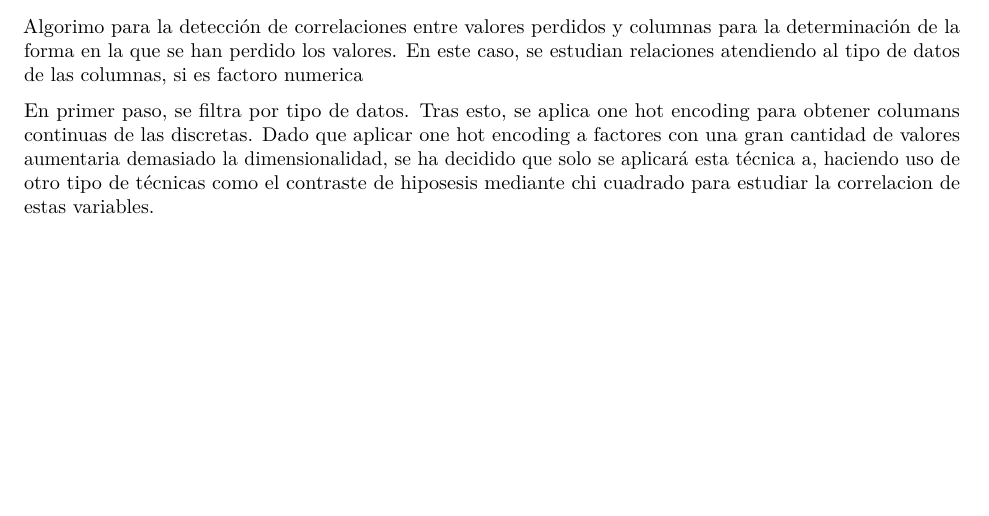
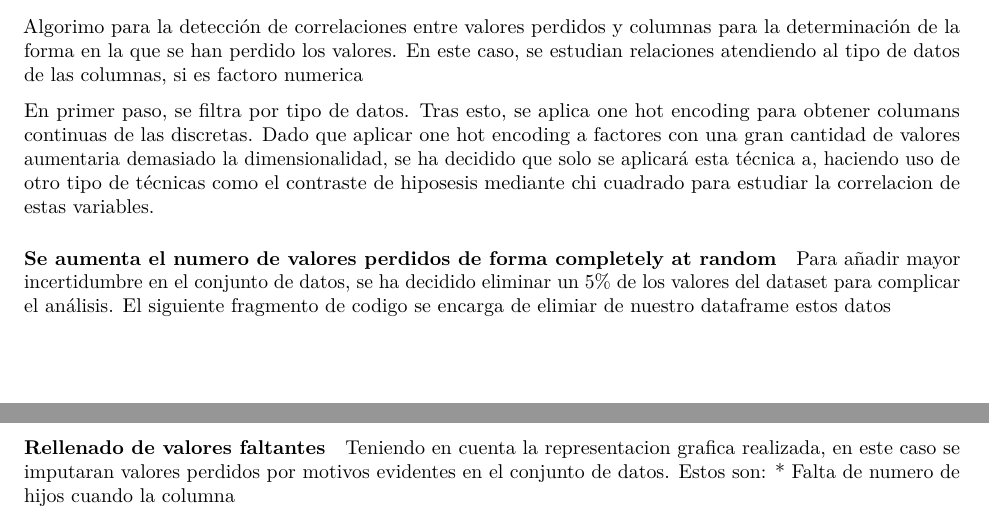
Before and after one commit to nican2/ProyectoAED2023, an R Markdown document (ProyectoAED2023.Rmd): part of page 3 of 3 before the commit and two parts of pages 3 and 4 of 4 after it, the two joined at a grey line, cut so that both start at the same text, the shorter picture padded with empty space. Rendered offline with R 4.5, knitr and Pandoc, then LaTeX, with nearby package versions; drawn as R Markdown's standard PDF in place of the format the file asks for; some code elsewhere in the file could not run offline.

Commit message:
se anyade funcion para anyadir NA

````diff
--- a/ProyectoAED2023.Rmd
+++ b/ProyectoAED2023.Rmd
@@ -792,3 +799,12 @@ one_hot_encoding_with_na <- function(dataframe) {
 
 
 ```
+
+
+
+#### Se aumenta el numero de valores perdidos de forma completely at random
+Para añadir mayor incertidumbre en el conjunto de datos, se ha decidido eliminar un 5% de
+los valores del dataset para complicar el análisis. El siguiente fragmento de codigo se encarga
+de elimiar de nuestro dataframe estos datos
+
+```{r}
@@ -794,0 +826,4 @@ one_hot_encoding_with_na <- function(dataframe) {
+#### Rellenado de valores faltantes
+Teniendo en cuenta la representacion grafica realizada, en este caso se imputaran
+valores perdidos por motivos evidentes en el conjunto de datos. Estos son:
+*   Falta de numero de hijos cuando la columna
````
Also changed, not shown: ProyectoAED2023.Rmd (22 more changed lines).
